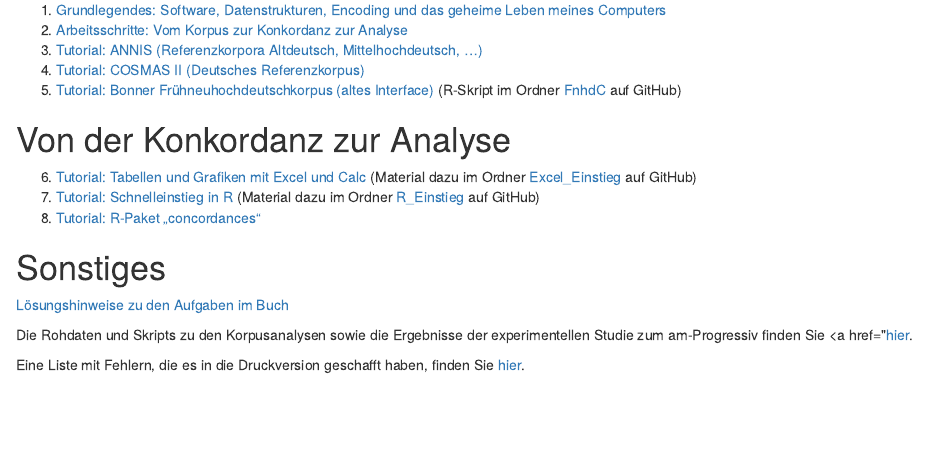
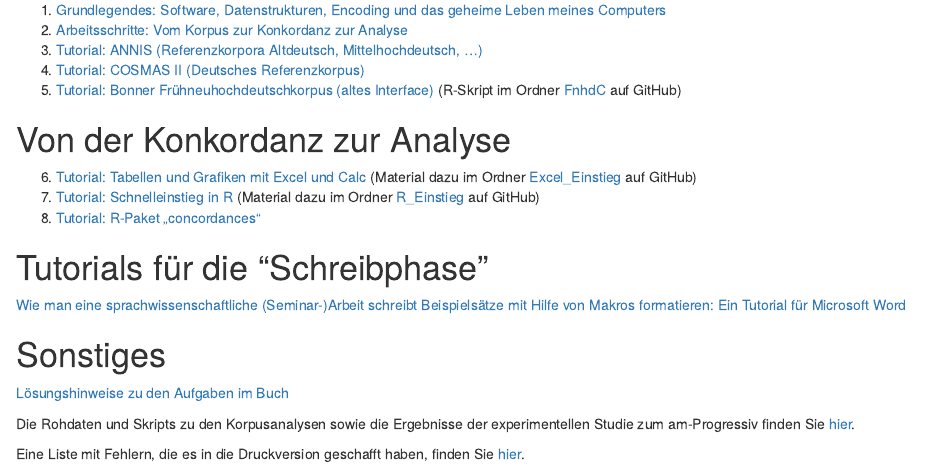
Before and after one commit to hartmast/sprachgeschichte-begleitmaterial, an R Markdown document (index.Rmd): the page in a window 1100 px wide, from 590 px down. The pictures show the output file index.html that the author committed with the source, opened offline.

Commit message:
added new tutorials

```diff
--- a/index.Rmd
+++ b/index.Rmd
@@ -30,9 +30,13 @@ Ergänzend zu den unten aufgelisteten ausführlichen Tutorials finden Sie <a hre
 7.	<a href="https://hartmast.github.io/sprachgeschichte/begleitmaterial/07-Schnelleinstieg%20in%20R.pdf" target="_blank"> Tutorial: Schnelleinstieg in R</a> (Material dazu im Ordner <a href="https://github.com/hartmast/sprachgeschichte/tree/master/begleitmaterial/R_Einstieg" target="_blank">R_Einstieg</a> auf GitHub)
 8.	<a href="https://hartmast.github.io/sprachgeschichte/begleitmaterial/08-concordances.pdf" target="_blank">Tutorial: R-Paket „concordances“</a>
 
+# Tutorials für die "Schreibphase"
+<a href="https://hartmast.github.io/sprachgeschichte/begleitmaterial/hausarbeiten.pdf">Wie man eine sprachwissenschaftliche (Seminar-)Arbeit schreibt</a>
+<a href="https://hartmast.github.io/sprachgeschichte/begleitmaterial/Beispielsa%CC%88tze%20mit%20Hilfe%20von%20Makros%20formatieren.pdf">Beispielsätze mit Hilfe von Makros formatieren: Ein Tutorial für Microsoft Word</a>
+
 # Sonstiges
 <a href="https://hartmast.github.io/sprachgeschichte/begleitmaterial/loesungshinweise.pdf" target="_blank">Lösungshinweise zu den Aufgaben im Buch</a>
 
-Die Rohdaten und Skripts zu den Korpusanalysen sowie die Ergebnisse der experimentellen Studie zum am-Progressiv finden Sie <a href="<a href="https://github.com/hartmast/sprachgeschichte/tree/master/korpusanalysen" target="_blank">hier</a>.
+Die Rohdaten und Skripts zu den Korpusanalysen sowie die Ergebnisse der experimentellen Studie zum am-Progressiv finden Sie <a href="https://github.com/hartmast/sprachgeschichte/tree/master/korpusanalysen" target="_blank">hier</a>.
 
 Eine Liste mit Fehlern, die es in die Druckversion geschafft haben, finden Sie <a href="https://hartmast.github.io/sprachgeschichte/begleitmaterial/Errata.pdf" target="_blank">hier</a>.
```
Also changed, not shown: index.html.
